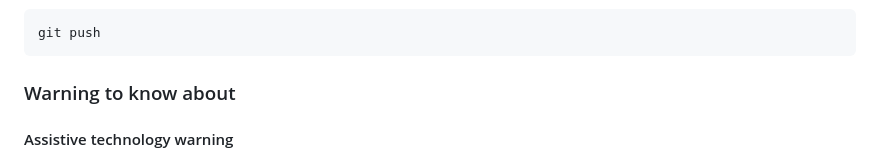
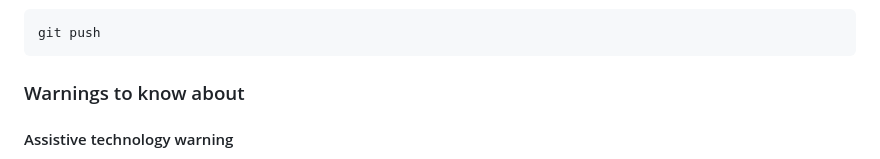
Before and after one commit to Zzanetiite/team-events, a Markdown page: README.md, the part around the change. Drawn GitHub-style.

Commit message:
Update README.md
Typo

````diff
--- a/README.md
+++ b/README.md
@@ -149,7 +149,7 @@ Before pushing anything to git, please ensure the changes are ready for prod. Re
 git push
 ```
 
-### Warning to know about
+### Warnings to know about
 
 #### Assistive technology warning
 
````
